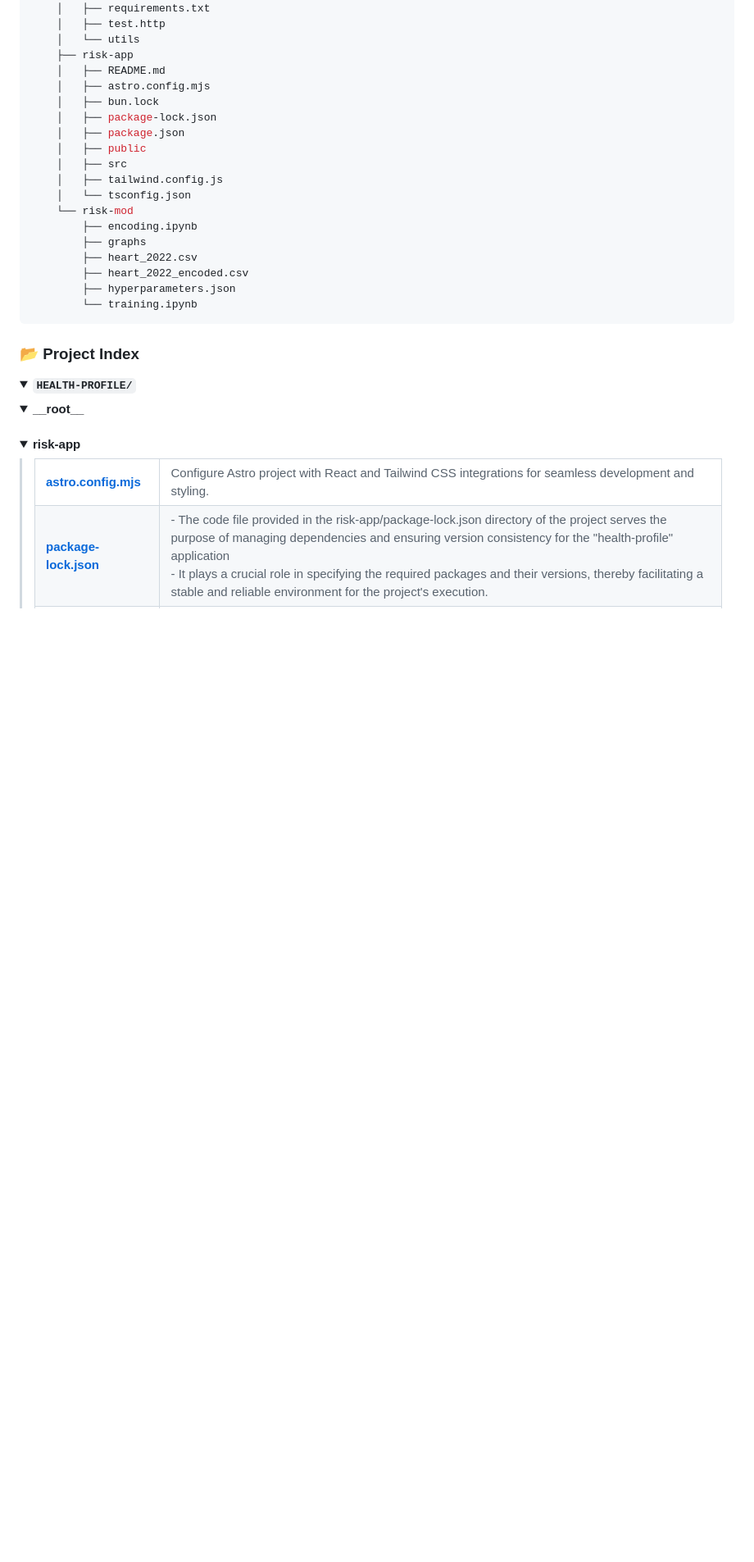
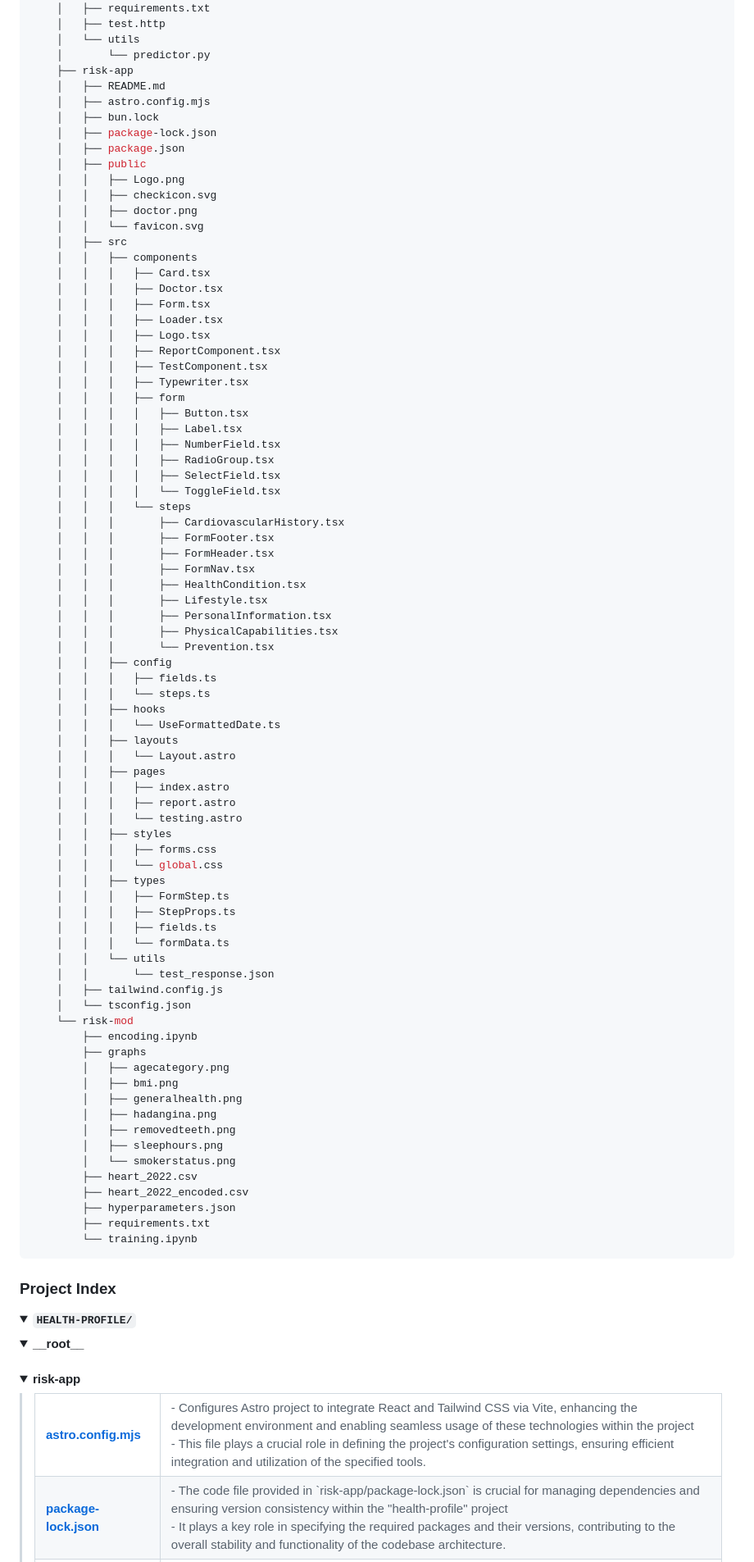
Before and after one commit to SrParavel/health-profile, a Markdown page: README.md, the part around one of its changes. Shown at 82% size. Drawn GitHub-style; folded sections open; blank space fills up the shorter version.

````diff
--- a/README.md
+++ b/README.md
@@ -71,6 +75,7 @@ The Health Profile project is a user-friendly application designed to assess ind
     │   ├── requirements.txt
     │   ├── test.http
     │   └── utils
+    │       └── predictor.py
     ├── risk-app
     │   ├── README.md
     │   ├── astro.config.mjs
@@ -78,20 +83,79 @@ The Health Profile project is a user-friendly application designed to assess ind
     │   ├── package-lock.json
     │   ├── package.json
     │   ├── public
+    │   │   ├── Logo.png
+    │   │   ├── checkicon.svg
+    │   │   ├── doctor.png
+    │   │   └── favicon.svg
     │   ├── src
+    │   │   ├── components
+    │   │   │   ├── Card.tsx
+    │   │   │   ├── Doctor.tsx
+    │   │   │   ├── Form.tsx
+    │   │   │   ├── Loader.tsx
+    │   │   │   ├── Logo.tsx
+    │   │   │   ├── ReportComponent.tsx
+    │   │   │   ├── TestComponent.tsx
+    │   │   │   ├── Typewriter.tsx
+    │   │   │   ├── form
+    │   │   │   │   ├── Button.tsx
+    │   │   │   │   ├── Label.tsx
+    │   │   │   │   ├── NumberField.tsx
+    │   │   │   │   ├── RadioGroup.tsx
+    │   │   │   │   ├── SelectField.tsx
+    │   │   │   │   └── ToggleField.tsx
+    │   │   │   └── steps
+    │   │   │       ├── CardiovascularHistory.tsx
+    │   │   │       ├── FormFooter.tsx
+    │   │   │       ├── FormHeader.tsx
+    │   │   │       ├── FormNav.tsx
+    │   │   │       ├── HealthCondition.tsx
+    │   │   │       ├── Lifestyle.tsx
+    │   │   │       ├── PersonalInformation.tsx
+    │   │   │       ├── PhysicalCapabilities.tsx
+    │   │   │       └── Prevention.tsx
+    │   │   ├── config
+    │   │   │   ├── fields.ts
+    │   │   │   └── steps.ts
+    │   │   ├── hooks
+    │   │   │   └── UseFormattedDate.ts
+    │   │   ├── layouts
+    │   │   │   └── Layout.astro
+    │   │   ├── pages
+    │   │   │   ├── index.astro
+    │   │   │   ├── report.astro
+    │   │   │   └── testing.astro
+    │   │   ├── styles
+    │   │   │   ├── forms.css
+    │   │   │   └── global.css
+    │   │   ├── types
+    │   │   │   ├── FormStep.ts
+    │   │   │   ├── StepProps.ts
+    │   │   │   ├── fields.ts
+    │   │   │   └── formData.ts
+    │   │   └── utils
+    │   │       └── test_response.json
     │   ├── tailwind.config.js
     │   └── tsconfig.json
     └── risk-mod
         ├── encoding.ipynb
         ├── graphs
+        │   ├── agecategory.png
+        │   ├── bmi.png
+        │   ├── generalhealth.png
+        │   ├── hadangina.png
+        │   ├── removedteeth.png
+        │   ├── sleephours.png
+        │   └── smokerstatus.png
         ├── heart_2022.csv
         ├── heart_2022_encoded.csv
         ├── hyperparameters.json
+        ├── requirements.txt
         └── training.ipynb
 ```
 
-### 📂 Project Index
 
+###  Project Index
 <details open>
 	<summary><b><code>HEALTH-PROFILE/</code></b></summary>
 	<details> <!-- __root__ Submodule -->
@@ -107,11 +171,11 @@ The Health Profile project is a user-friendly application designed to assess ind
 			<table>
 			<tr>
 				<td><b><a href='https://github.com/SrParavel/health-profile/blob/master/risk-app/astro.config.mjs'>astro.config.mjs</a></b></td>
-				<td>Configure Astro project with React and Tailwind CSS integrations for seamless development and styling.</td>
+				<td>- Configures Astro project to integrate React and Tailwind CSS via Vite, enhancing the development environment and enabling seamless usage of these technologies within the project<br>- This file plays a crucial role in defining the project's configuration settings, ensuring efficient integration and utilization of the specified tools.</td>
 			</tr>
 			<tr>
 				<td><b><a href='https://github.com/SrParavel/health-profile/blob/master/risk-app/package-lock.json'>package-lock.json</a></b></td>
-				<td>- The code file provided in the risk-app/package-lock.json directory of the project serves the purpose of managing dependencies and ensuring version consistency for the "health-profile" application<br>- It plays a crucial role in specifying the required packages and their versions, thereby facilitating a stable and reliable environment for the project's execution.</td>
+				<td>- The code file provided in `risk-app/package-lock.json` is crucial for managing dependencies and ensuring version consistency within the "health-profile" project<br>- It plays a key role in specifying the required packages and their versions, contributing to the overall stability and functionality of the codebase architecture.</td>
 			</tr>
 			<tr>
 				<td><b><a href='https://github.com/SrParavel/health-profile/blob/master/risk-app/tsconfig.json'>tsconfig.json</a></b></td>
````
Also changed, not shown: other parts of README.md (+116 -104 lines).
